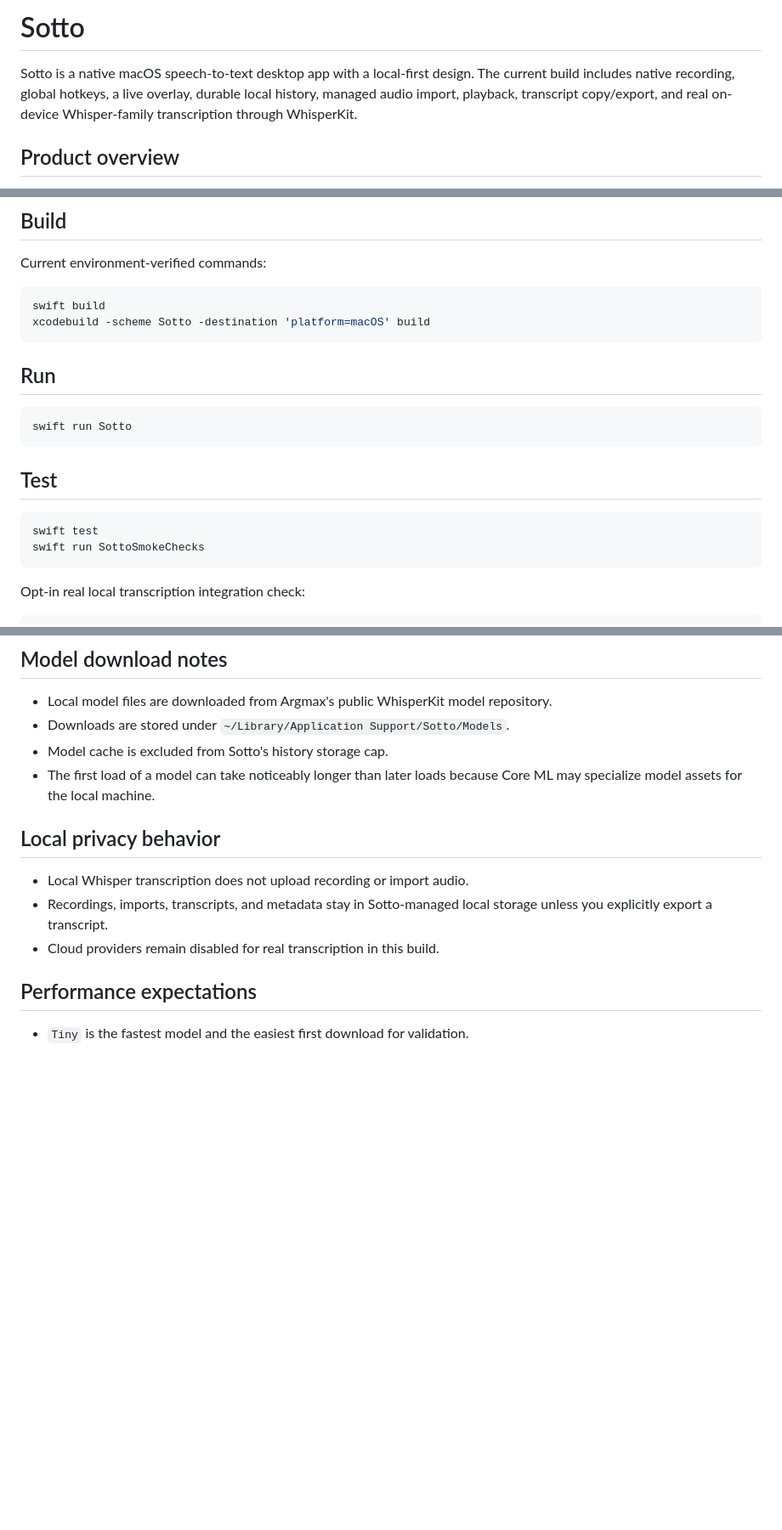
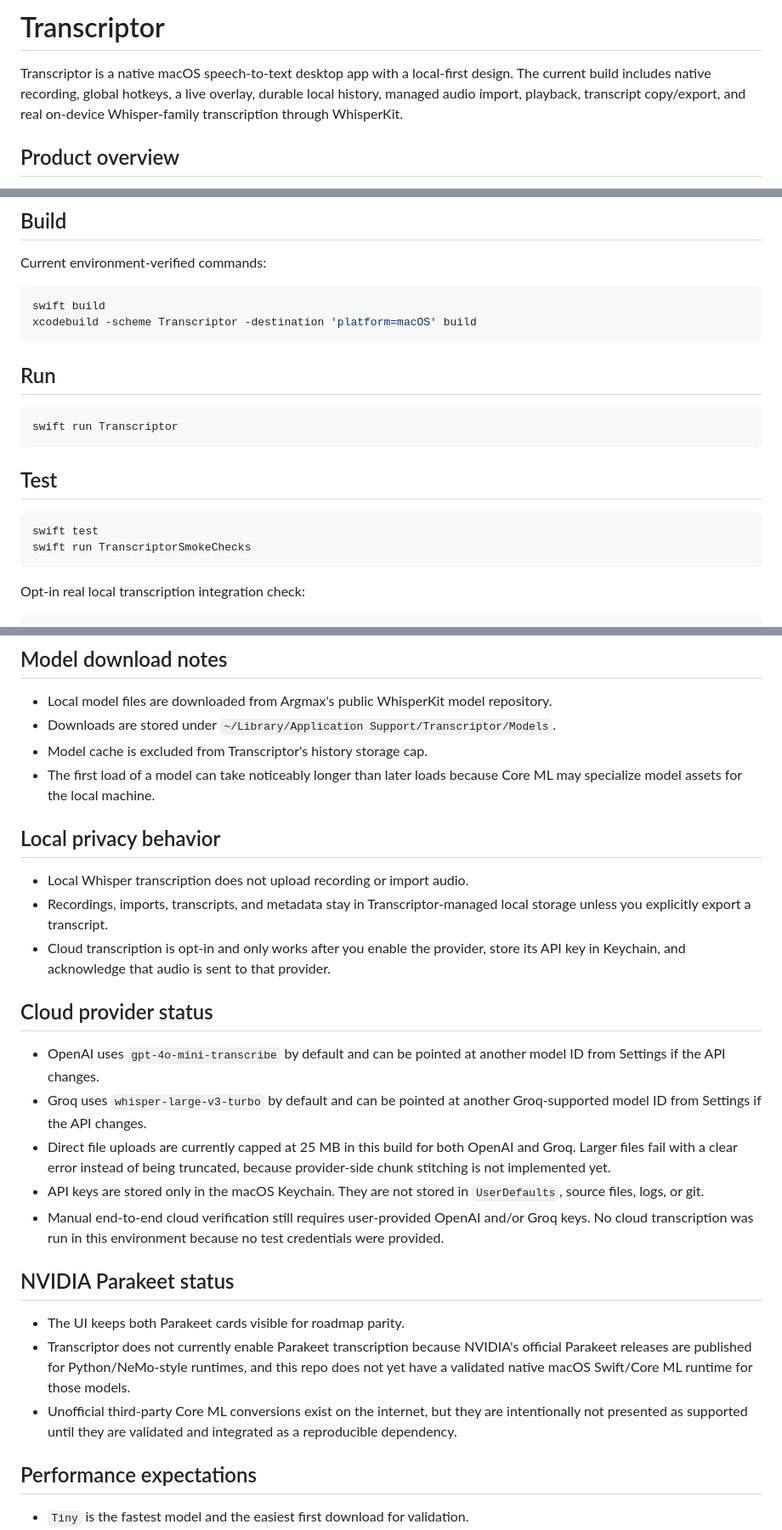
Before and after one commit to vlelyavin/transcriptor, a Markdown page: README.md, 3 parts joined by grey strips. Shown at 85% size. GitHub-like rendering; blank space fills up the shorter version.

````diff
--- a/README.md
+++ b/README.md
@@ -1,6 +1,6 @@
-# Sotto
+# Transcriptor
 
-Sotto is a native macOS speech-to-text desktop app with a local-first design. The current build includes native recording, global hotkeys, a live overlay, durable local history, managed audio import, playback, transcript copy/export, and real on-device Whisper-family transcription through WhisperKit.
+Transcriptor is a native macOS speech-to-text desktop app with a local-first design. The current build includes native recording, global hotkeys, a live overlay, durable local history, managed audio import, playback, transcript copy/export, and real on-device Whisper-family transcription through WhisperKit.
 
 ## Product overview
 
@@ -16,20 +16,20 @@ Current environment-verified commands:
 
 ```bash
 swift build
-xcodebuild -scheme Sotto -destination 'platform=macOS' build
+xcodebuild -scheme Transcriptor -destination 'platform=macOS' build
 ```
 
 ## Run
 
 ```bash
-swift run Sotto
+swift run Transcriptor
 ```
 
 ## Test
 
 ```bash
 swift test
-swift run SottoSmokeChecks
+swift run TranscriptorSmokeChecks
 ```
 
 Opt-in real local transcription integration check:
@@ -75,15 +75,29 @@ Sotto currently manages these WhisperKit-backed local models:
 ## Model download notes
 
 - Local model files are downloaded from Argmax's public WhisperKit model repository.
-- Downloads are stored under `~/Library/Application Support/Sotto/Models`.
-- Model cache is excluded from Sotto's history storage cap.
+- Downloads are stored under `~/Library/Application Support/Transcriptor/Models`.
+- Model cache is excluded from Transcriptor's history storage cap.
 - The first load of a model can take noticeably longer than later loads because Core ML may specialize model assets for the local machine.
 
 ## Local privacy behavior
 
 - Local Whisper transcription does not upload recording or import audio.
-- Recordings, imports, transcripts, and metadata stay in Sotto-managed local storage unless you explicitly export a transcript.
-- Cloud providers remain disabled for real transcription in this build.
+- Recordings, imports, transcripts, and metadata stay in Transcriptor-managed local storage unless you explicitly export a transcript.
+- Cloud transcription is opt-in and only works after you enable the provider, store its API key in Keychain, and acknowledge that audio is sent to that provider.
+
+## Cloud provider status
+
+- OpenAI uses `gpt-4o-mini-transcribe` by default and can be pointed at another model ID from Settings if the API changes.
+- Groq uses `whisper-large-v3-turbo` by default and can be pointed at another Groq-supported model ID from Settings if the API changes.
+- Direct file uploads are currently capped at 25 MB in this build for both OpenAI and Groq. Larger files fail with a clear error instead of being truncated, because provider-side chunk stitching is not implemented yet.
+- API keys are stored only in the macOS Keychain. They are not stored in `UserDefaults`, source files, logs, or git.
+- Manual end-to-end cloud verification still requires user-provided OpenAI and/or Groq keys. No cloud transcription was run in this environment because no test credentials were provided.
+
+## NVIDIA Parakeet status
+
+- The UI keeps both Parakeet cards visible for roadmap parity.
+- Transcriptor does not currently enable Parakeet transcription because NVIDIA's official Parakeet releases are published for Python/NeMo-style runtimes, and this repo does not yet have a validated native macOS Swift/Core ML runtime for those models.
+- Unofficial third-party Core ML conversions exist on the internet, but they are intentionally not presented as supported until they are validated and integrated as a reproducible dependency.
 
 ## Performance expectations
 
````
Also changed, not shown: other parts of README.md (+20 -9 lines), docs/ProductSpec.md (+30 -7 lines).
